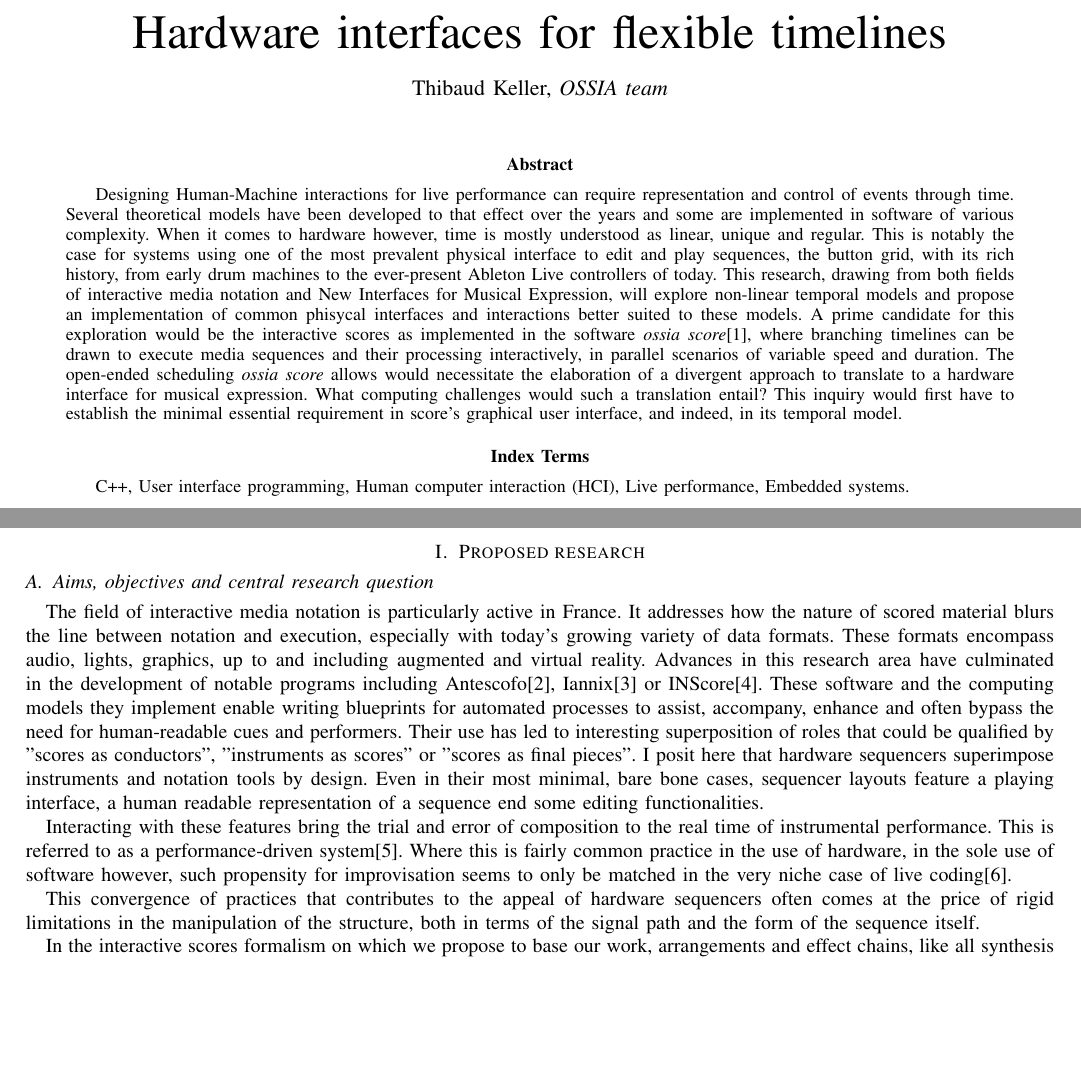
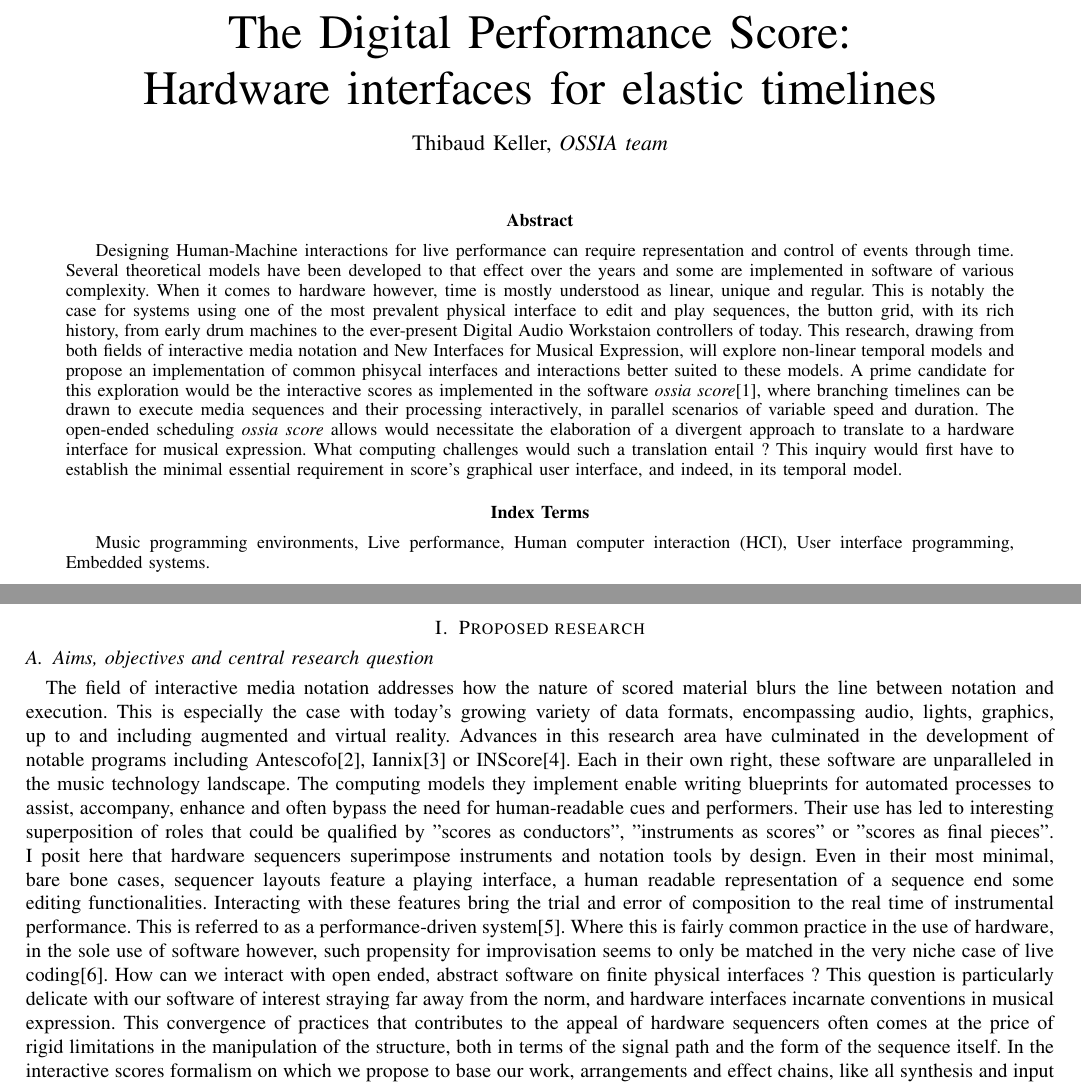
Before and after one commit to thibaudk/GOIPG_2023, a LaTeX paper (bare_jrnl.tex): two parts of pages 1 and 2 of 5, joined at a grey line, cut at the place of the change, the shorter picture padded with empty space. Compiled offline with pdfLaTeX.

Commit message:
VL comments

```diff
--- a/bare_jrnl.tex
+++ b/bare_jrnl.tex
@@ -369,7 +369,8 @@
 % not capitalized unless they are the first or last word of the title.
 % Linebreaks \\ can be used within to get better formatting as desired.
 % Do not put math or special symbols in the title.
-\title{Hardware interfaces for flexible timelines}
+\title{The Digital Performance Score:\\
+Hardware interfaces for elastic timelines}
 %
 %
 % author names and IEEE memberships
@@ -412,7 +413,8 @@
 
 % The paper headers
 \markboth{GOIPG 2023 Application}
-{Shell \MakeLowercase{\textit{et al.}}: Hardware interfaces for flexible timelines}
+{Shell \MakeLowercase{\textit{et al.}}: The Digital Performance Score:\\
+Hardware interfaces for elastic timelines}
 % The only time the second header will appear is for the odd numbered pages
 % after the title page when using the twoside option.
 %
@@ -446,15 +448,15 @@
 \begin{abstract} % Max 300 words
 
 
-Designing Human-Machine interactions for live performance can require representation and control of events through time. Several theoretical models have been developed to that effect over the years and some are implemented in software of various complexity. When it comes to hardware however, time is mostly understood as linear, unique and regular. This is notably the case for systems using one of the most prevalent physical interface to edit and play sequences, the button grid, with its rich history, from early drum machines to the ever-present Ableton Live controllers of today. This research, drawing from both fields of interactive media notation and New Interfaces for Musical Expression, will explore non-linear temporal models and propose an implementation of common phisycal interfaces and interactions better suited to these models. A prime candidate for this exploration would be the interactive scores as implemented in the software \textit{ossia score}\cite{jcelerier:thesis}, where branching timelines can be drawn to execute media sequences and their processing interactively, in parallel scenarios of variable speed and duration.
+Designing Human-Machine interactions for live performance can require representation and control of events through time. Several theoretical models have been developed to that effect over the years and some are implemented in software of various complexity. When it comes to hardware however, time is mostly understood as linear, unique and regular. This is notably the case for systems using one of the most prevalent physical interface to edit and play sequences, the button grid, with its rich history, from early drum machines to the ever-present Digital Audio Workstaion controllers of today. This research, drawing from both fields of interactive media notation and New Interfaces for Musical Expression, will explore non-linear temporal models and propose an implementation of common phisycal interfaces and interactions better suited to these models. A prime candidate for this exploration would be the interactive scores as implemented in the software \textit{ossia score}\cite{jcelerier:thesis}, where branching timelines can be drawn to execute media sequences and their processing interactively, in parallel scenarios of variable speed and duration.
 The open-ended scheduling \textit{ossia score} allows would necessitate the elaboration of a divergent approach to translate to a hardware interface for musical expression.
-What computing challenges would such a translation entail? This inquiry would first have to establish the minimal essential requirement in score's graphical user interface, and indeed, in its temporal model.
+What computing challenges would such a translation entail ? This inquiry would first have to establish the minimal essential requirement in score's graphical user interface, and indeed, in its temporal model.
 
 \end{abstract}
 
 % Note that keywords are not normally used for peerreview papers.
 \begin{IEEEkeywords}
-C++, User interface programming, Human computer interaction (HCI), Live performance, Embedded systems.
+Music programming environments, Live performance, Human computer interaction (HCI), User interface programming, Embedded systems.
 \end{IEEEkeywords}
 
 \newpage
@@ -476,15 +478,12 @@ C++, User interface programming, Human computer interaction (HCI), Live performa
 \end{figure*}
 
 \subsection{Aims, objectives and central research question}
-The field of interactive media notation is particularly active in France. It addresses how the nature of scored material blurs the line between notation and execution, especially with today's growing variety of data formats.
-These formats encompass audio, lights, graphics, up to and including augmented and virtual reality.
+The field of interactive media notation addresses how the nature of scored material blurs the line between notation and execution. This is especially the case with today's growing variety of data formats, encompassing audio, lights, graphics, up to and including augmented and virtual reality.
 Advances in this research area have culminated in the development of notable programs including Antescofo\cite{ircam:antescofo}, Iannix\cite{buzzing:iannix} or INScore\cite{grame:inscore}.
-These software and the computing models they implement enable writing blueprints for automated processes to assist, accompany, enhance and often bypass the need for human-readable cues and performers. Their use has led to interesting superposition of roles that could be qualified by "scores as conductors", "instruments as scores" or "scores as final pieces". I posit here that hardware sequencers superimpose instruments and notation tools by design. Even in their most minimal, bare bone cases, sequencer layouts feature a playing interface, a human readable representation of a sequence end some editing functionalities.
-
+Each in their own right, these software are unparalleled in the music technology landscape. The computing models they implement enable writing blueprints for automated processes to assist, accompany, enhance and often bypass the need for human-readable cues and performers. Their use has led to interesting superposition of roles that could be qualified by "scores as conductors", "instruments as scores" or "scores as final pieces". I posit here that hardware sequencers superimpose instruments and notation tools by design. Even in their most minimal, bare bone cases, sequencer layouts feature a playing interface, a human readable representation of a sequence end some editing functionalities.
 Interacting with these features bring the trial and error of composition to the real time of instrumental performance. This is referred to as a performance-driven system\cite{nash:liveness}. Where this is fairly common practice in the use of hardware, in the sole use of software however, such propensity for improvisation seems to only be matched in the very niche case of live coding\cite{blackwell:livecoding}.
-
+How can we interact with open ended, abstract software on finite physical interfaces ? This question is particularly delicate with our software of interest straying far away from the norm, and hardware interfaces incarnate conventions in musical expression.
 This convergence of practices that contributes to the appeal of hardware sequencers often comes at the price of rigid limitations in the manipulation of the structure, both in terms of the signal path and the form of the sequence itself.
-
 In the interactive scores formalism on which we propose to base our work, arrangements and effect chains, like all synthesis and input processing, can be defined with flexible duration, inside interactive timelines. Here lies the main challenge in attempting to fit score's originality in a familiar practice. Even with button grids serving as very low-resolution touchscreens;
 and their various innovative uses of today\footnote{This forum entry lists some of these innovations: forum.ossia.io/t/simplified-portable-interfaces/198} allowing for example the display and control of basic widgets like sliders, routing matrices, patching environment or waveform editors; this research will necessitate a novel implementation. While exploring new paradigms\footnote{For example, a two dimensional representation of time as outlined in the following forum entry: forum.ossia.io/t/dynamic-reshaping-of-sequences/96}, we will strive to outline the specificities of performance-driven systems (as in \cite{nash:liveness}).
 
```
Also changed, not shown: bare_jrnl.tex (8 more changed lines).
